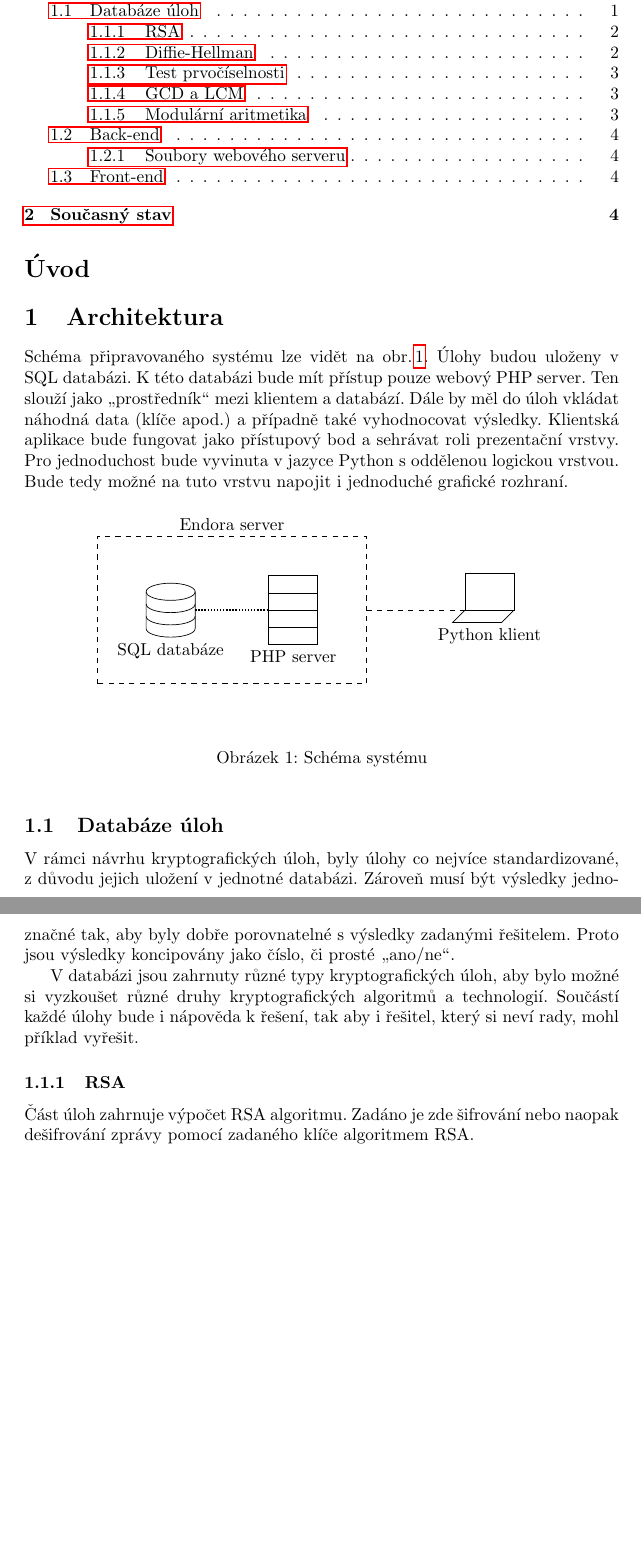
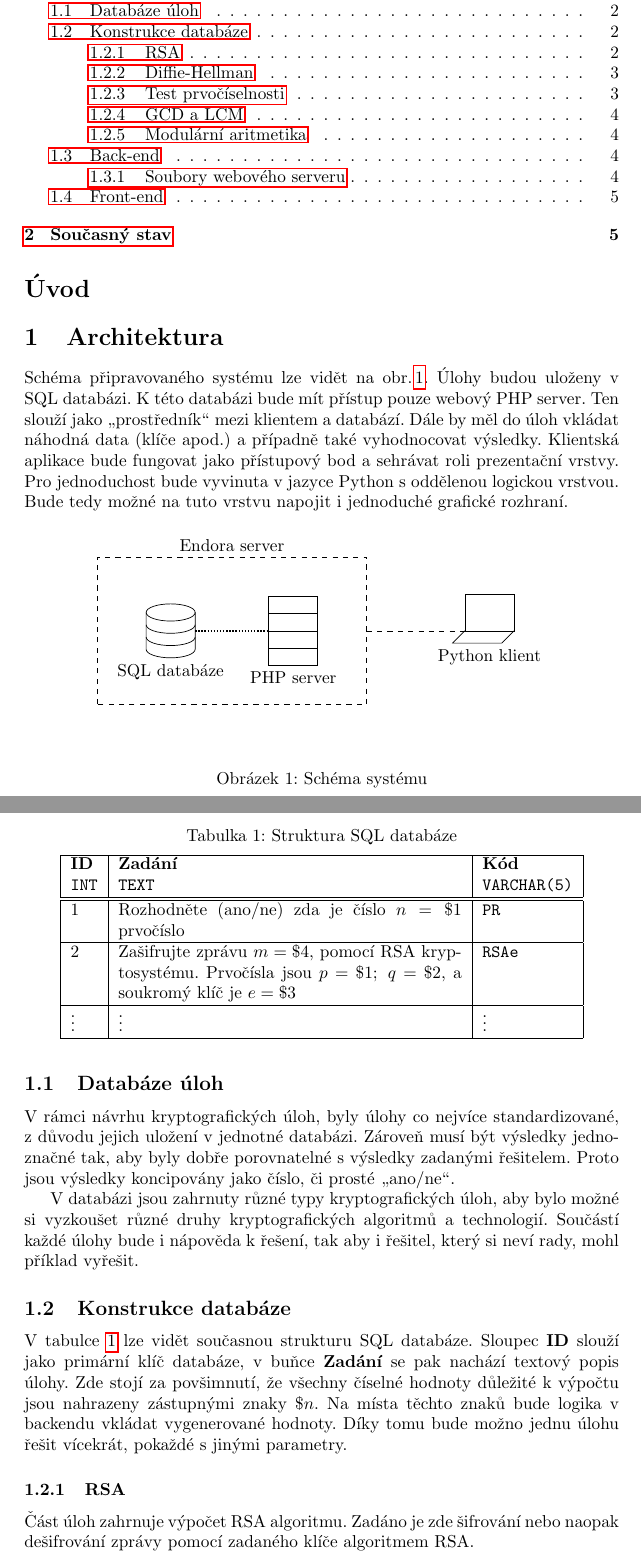
Before and after one commit to xhomol25/kry_gen, a LaTeX document (control_study/control_study.tex): two parts of pages 2 and 3 of 5 before the commit and two parts of pages 2 and 3 of 6 after it, joined at a grey line, cut so that both start at the same text, the shorter picture padded with empty space. Compiled offline with pdfLaTeX.

Commit message:
konstrukce databaze

```diff
--- a/control_study/control_study.tex
+++ b/control_study/control_study.tex
@@ -38,6 +38,29 @@ Klientská aplikace bude fungovat jako přístupový bod a sehrávat roli prezen
 V rámci návrhu kryptografických úloh, byly úlohy co nejvíce standardizované, z důvodu jejich uložení v jednotné databázi. Zároveň musí být výsledky jednoznačné tak, aby byly dobře porovnatelné s výsledky zadanými řešitelem. Proto jsou výsledky koncipovány jako číslo, či prosté \uv{ano/ne}.
 
  V databázi jsou zahrnuty různé typy kryptografických úloh, aby bylo možné si vyzkoušet různé druhy kryptografických algoritmů a technologií. Součástí každé úlohy bude i nápověda k řešení, tak aby i řešitel, který si neví rady, mohl příklad vyřešit.
+
+\subsection{Konstrukce databáze}
+V tabulce \ref{tab:struktura_databaze} lze vidět současnou strukturu SQL databáze. Sloupec \textbf{ID} slouží jako primární klíč databáze, v buňce \textbf{Zadání} se pak nachází textový popis úlohy. Zde stojí za povšimnutí, že všechny číselné hodnoty důležité k výpočtu jsou nahrazeny zástupnými znaky $\$n$. Na místa těchto znaků bude logika v backendu vkládat vygenerované hodnoty. Díky tomu bude možno jednu úlohu řešit vícekrát, pokaždé s jinými parametry.
+ \begin{table}
+    \centering
+    \caption{Struktura SQL databáze}
+    \label{tab:struktura_databaze}
+    \vspace{.5em}
+    \begin{tabular}[h]{| l | p{7cm} | l | }
+        \hline
+        \textbf{ID} & \textbf{Zadání} & \textbf{Kód} \\
+        \texttt{INT} & \texttt{TEXT} & \texttt{VARCHAR(5)} \\
+        \hline\hline
+        1 & Rozhodněte (ano/ne) zda je číslo $n=\$1$ prvočíslo & \texttt{PR} \\
+        \hline
+        2 & Zašifrujte zprávu $m=\$4$, pomocí RSA kryptosystému. Prvočísla jsou $p=\$1;\ q=\$2$, a soukromý klíč je $e=\$3$ & \texttt{RSAe} \\
+        \hline
+        \vdots & \vdots & \vdots \\
+        \hline
+    \end{tabular}
+ \end{table}
+
+
 
 \subsubsection{RSA}
 Část  úloh zahrnuje výpočet RSA algoritmu. Zadáno je zde šifrování nebo naopak dešifrování zprávy pomocí zadaného klíče algoritmem RSA.
```
Also changed, not shown: control_study/control_study.pdf, control_study/control_study.tex (1 more changed lines), 7 other files.
